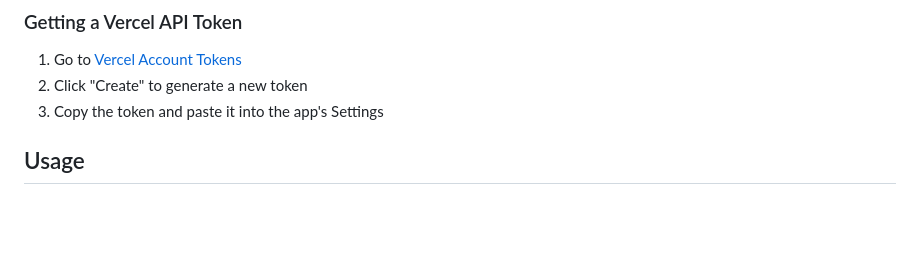
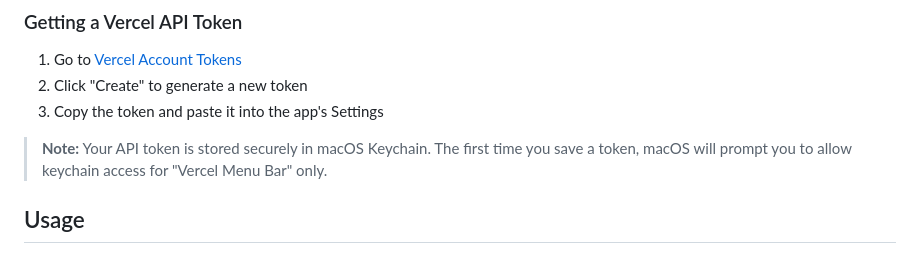
Before and after one commit to ryanjmarcus/vercel-menu-bar, a Markdown page: README.md, the part around the change. Drawn GitHub-style; blank space fills up the shorter version.

Commit message:
README: Add note about secure keychain storage for API token

```diff
--- a/README.md
+++ b/README.md
@@ -74,6 +74,8 @@ This will create both a `.dmg` and `.zip` in the `build/` directory.
 2. Click "Create" to generate a new token
 3. Copy the token and paste it into the app's Settings
 
+> **Note:** Your API token is stored securely in macOS Keychain. The first time you save a token, macOS will prompt you to allow keychain access for "Vercel Menu Bar" only.
+
 ## Usage
 
 1. Click the Vercel icon in your menu bar
```
